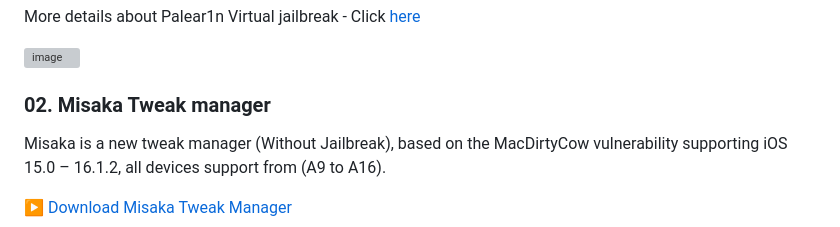
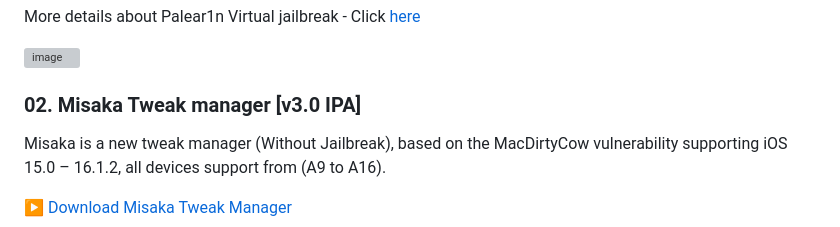
Before and after one commit to kentdata/iOS-17-Jailbreak, a Markdown page: README.md, the part around the change. Drawn GitHub-style; grey boxes are pictures that could not be loaded.

```diff
--- a/README.md
+++ b/README.md
@@ -46,7 +46,7 @@ More details about Palear1n Virtual jailbreak - Click <a href="https://github.co
 
 ![image](https://github.com/jbspot/iOS-17-Jailbreak/assets/148752383/4bdf2912-7684-4989-9acf-4c9da0abd9fe)
 
-### 02. Misaka Tweak manager
+### 02. Misaka Tweak manager [v3.0 IPA]
 
 Misaka is a new tweak manager (Without Jailbreak), based on the MacDirtyCow vulnerability supporting iOS 15.0 – 16.1.2, all devices support from (A9 to A16).
 
```
